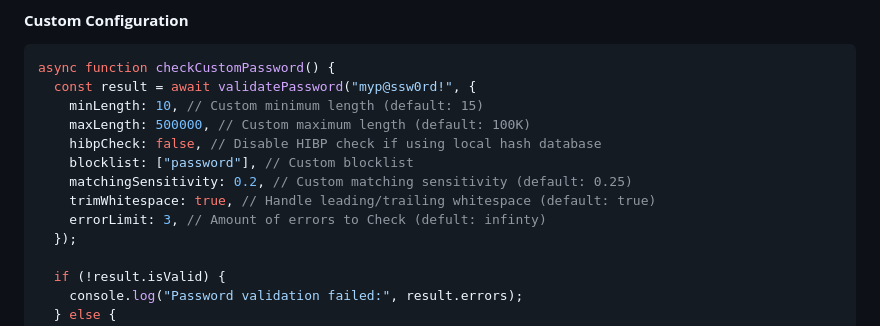
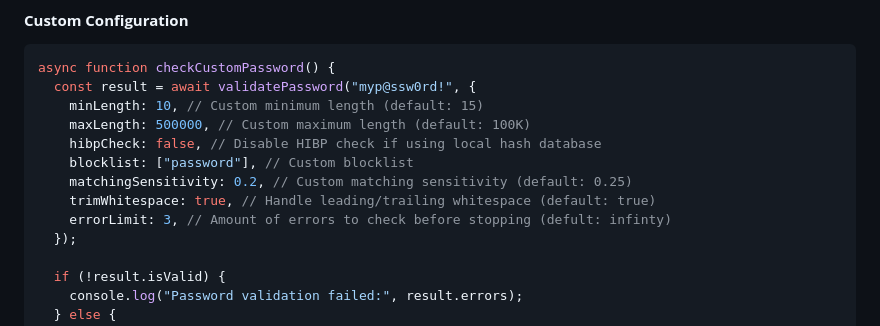
Before and after one commit to ypreiser/NIST-password-ts, a Markdown page: README.md, the part around the change. Drawn GitHub-style.

Commit message:
fix typo

```diff
--- a/README.md
+++ b/README.md
@@ -86,7 +86,7 @@ async function checkCustomPassword() {
     blocklist: ["password"], // Custom blocklist
     matchingSensitivity: 0.2, // Custom matching sensitivity (default: 0.25)
     trimWhitespace: true, // Handle leading/trailing whitespace (default: true)
-    errorLimit: 3, // Amount of errors to Check (defult: infinty)
+    errorLimit: 3, // Amount of errors to check before stopping (defult: infinty)
   });
 
   if (!result.isValid) {
```
